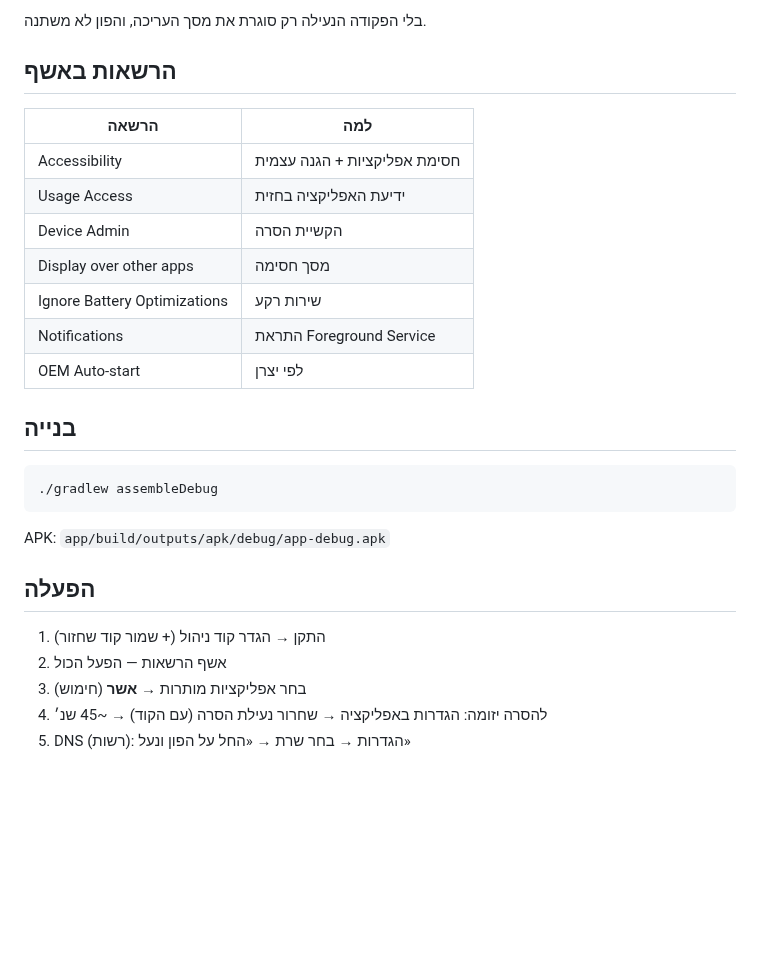
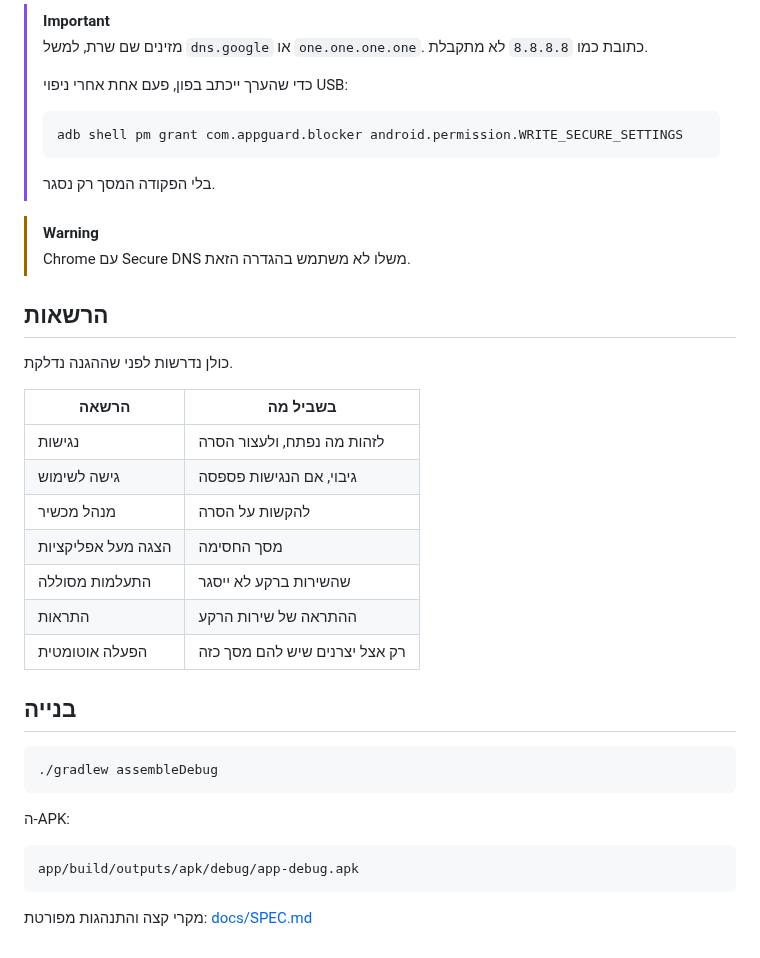
Before and after one commit to HTTPS1121/Block-application-installation, a Markdown page: README.md, the part around one of its changes. Drawn GitHub-style; blank space fills up the shorter version.

````diff
--- a/README.md
+++ b/README.md
@@ -49,17 +68,31 @@ adb shell pm grant com.appguard.blocker android.permission.WRITE_SECURE_SETTINGS
 
-בלי הפקודה הנעילה רק סוגרת את מסך העריכה, והפון לא משתנה.
+> [!IMPORTANT]
+> מזינים שם שרת, למשל `dns.google` או `one.one.one.one`. כתובת כמו `8.8.8.8` לא מתקבלת.
+>
+> כדי שהערך ייכתב בפון, פעם אחת אחרי ניפוי USB:
+>
+> ```bash
+> adb shell pm grant com.appguard.blocker android.permission.WRITE_SECURE_SETTINGS
+> ```
+>
+> בלי הפקודה המסך רק נסגר.
 
-## הרשאות באשף
+> [!WARNING]
+> Chrome עם Secure DNS משלו לא משתמש בהגדרה הזאת.
 
-| הרשאה | למה |
-|---|---|
-| Accessibility | חסימת אפליקציות + הגנה עצמית |
-| Usage Access | ידיעת האפליקציה בחזית |
-| Device Admin | הקשיית הסרה |
-| Display over other apps | מסך חסימה |
-| Ignore Battery Optimizations | שירות רקע |
-| Notifications | התראת Foreground Service |
-| OEM Auto-start | לפי יצרן |
+## הרשאות
+
+כולן נדרשות לפני שההגנה נדלקת.
+
+| הרשאה | בשביל מה |
+| --- | --- |
+| נגישות | לזהות מה נפתח, ולעצור הסרה |
+| גישה לשימוש | גיבוי, אם הנגישות פספסה |
+| מנהל מכשיר | להקשות על הסרה |
+| הצגה מעל אפליקציות | מסך החסימה |
+| התעלמות מסוללה | שהשירות ברקע לא ייסגר |
+| התראות | ההתראה של שירות הרקע |
+| הפעלה אוטומטית | רק אצל יצרנים שיש להם מסך כזה |
 
 ## בנייה
 
@@ -67,12 +100,10 @@ adb shell pm grant com.appguard.blocker android.permission.WRITE_SECURE_SETTINGS
 ./gradlew assembleDebug
 ```
 
-APK: `app/build/outputs/apk/debug/app-debug.apk`
+ה-APK:
 
-## הפעלה
+```text
+app/build/outputs/apk/debug/app-debug.apk
+```
 
-1. התקן → הגדר קוד ניהול (+ שמור קוד שחזור)
-2. אשף הרשאות — הפעל הכול
-3. בחר אפליקציות מותרות → **אשר** (חימוש)
-4. להסרה יזומה: הגדרות באפליקציה → שחרור נעילת הסרה (עם הקוד) → ~45 שנ׳
-5. DNS (רשות): הגדרות → בחר שרת → «החל על הפון ונעל»
+מקרי קצה והתנהגות מפורטת: [docs/SPEC.md](docs/SPEC.md)
````
Also changed, not shown: other parts of README.md (+52 -33 lines), docs/images/main.png (added), docs/images/pin.png (added), docs/images/settings.png (added).
